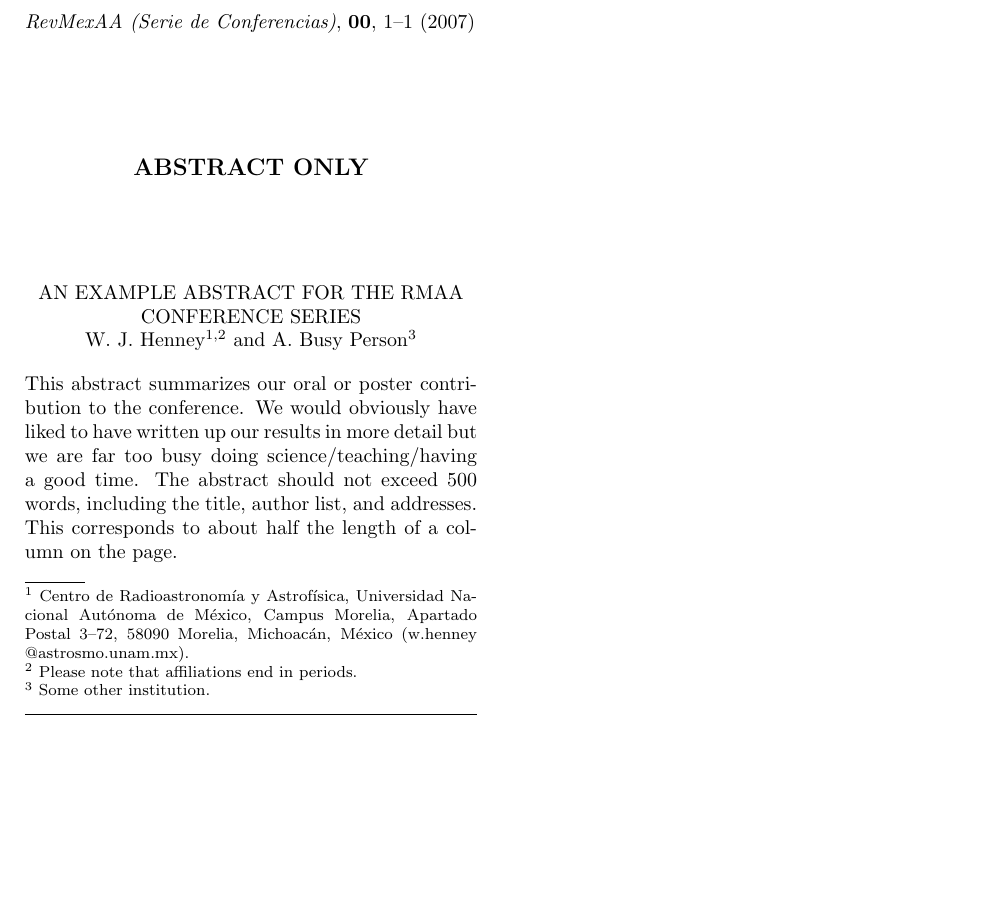
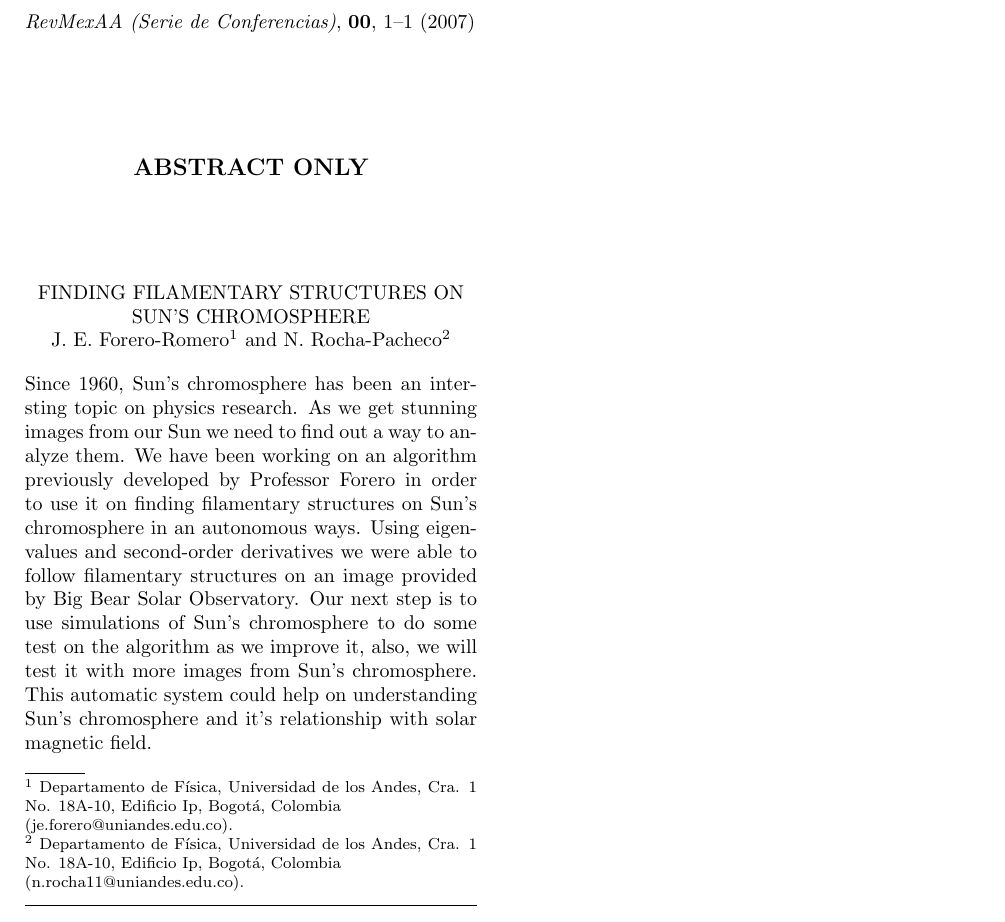
Before and after one commit to astroandes/LARIM2016, a LaTeX paper (Rocha-talk.tex): part of the page, cut so that both start at the same text, the shorter picture padded with empty space. Compiled offline with pdfLaTeX; a LaTeX package or settings file that is missing is left out.

Commit message:
Intento 1

```diff
--- a/Rocha-talk.tex
+++ b/Rocha-talk.tex
@@ -6,33 +6,24 @@
 \begin{document}
 \begin{abstracts}[Abstract only]
 
-  \title{An Example Abstract for the RMAA Conference Series}
+  \title{Finding filamentary structures on Sun's chromosphere}
 
-  \author{W. J. Henney\altaffilmark{1,2} and A. Busy Person\altaffilmark{3}}
+  \author{J. E. Forero-Romero\altaffilmark{1} and N. Rocha-Pacheco\altaffilmark{2}}
 
-  \altaffiltext{1}{Centro de Radioastronom\'\i{}a y Astrof\'\i{}sica,
-    Universidad Nacional Aut\'onoma de M\'exico, Campus Morelia,
-    Apartado Postal 3--72, 58090 Morelia, Michoac\'an, M\'exico
-    (w.henney\D{}@astrosmo.\D{}unam.\D{}mx).}
+  \altaffiltext{1}{Departamento de F\'isica, Universidad de los Andes, Cra. 1 No. 18A-10,
+		Edificio Ip, Bogot\'a, Colombia \\ (je.forero\D{}@uniandes.\D{}edu.\D{}co).}
 
-  \altaffiltext{2}{Please note that affiliations end in periods.}
-
-  \altaffiltext{3}{Some other institution.}
+  \altaffiltext{2}{Departamento de F\'isica, Universidad de los Andes, Cra. 1 No. 18A-10,
+		Edificio Ip, Bogot\'a, Colombia \\ (n.rocha11\D{}@uniandes.\D{}edu.\D{}co).}
 
   % List of authors used to construct table of contents
-  \listofauthors{W. J. Henney \& A. Busy Person}
+  \listofauthors{J. E. Forero-Romero \& N. Rocha-Pacheco}
   % Each author in Surname, Initials format, used in generating Author
   % Index entries.
-  \indexauthor{Henney, W. J.}
-  \indexauthor{Busy Person, A.}
+  \indexauthor{Forero-Romero, J. E.}
+  \indexauthor{Rocha-Pacheco, N.}
 
-  \abstract{ This abstract summarizes our oral or poster contribution
-    to the conference. We would obviously have liked to have written
-    up our results in more detail but we are far too busy doing
-    science/teaching/having a good time. The abstract should not
-    exceed 500 words, including the title, author list, and
-    addresses. This corresponds to about half the length of a column
-    on the page.  }
+  \abstract{ Since 1960, Sun's chromosphere has been an intersting topic on physics research. As we get stunning images from           our Sun we need to find out a way to analyze them. We have been working on an algorithm previously developed by            Professor Forero in order to use it on finding filamentary structures on Sun's chromosphere in an autonomous ways.         Using eigenvalues and second-order derivatives we were able to follow filamentary structures on an image provided          by Big Bear Solar Observatory. Our next step is to use simulations of Sun's chromosphere to do some test on the            algorithm as we improve it, also, we will test it with more images from Sun's chromosphere. This automatic system          could help on understanding Sun's chromosphere and it's relationship with solar magnetic field.}
 
 \end{abstracts}
 \end{document}
```
